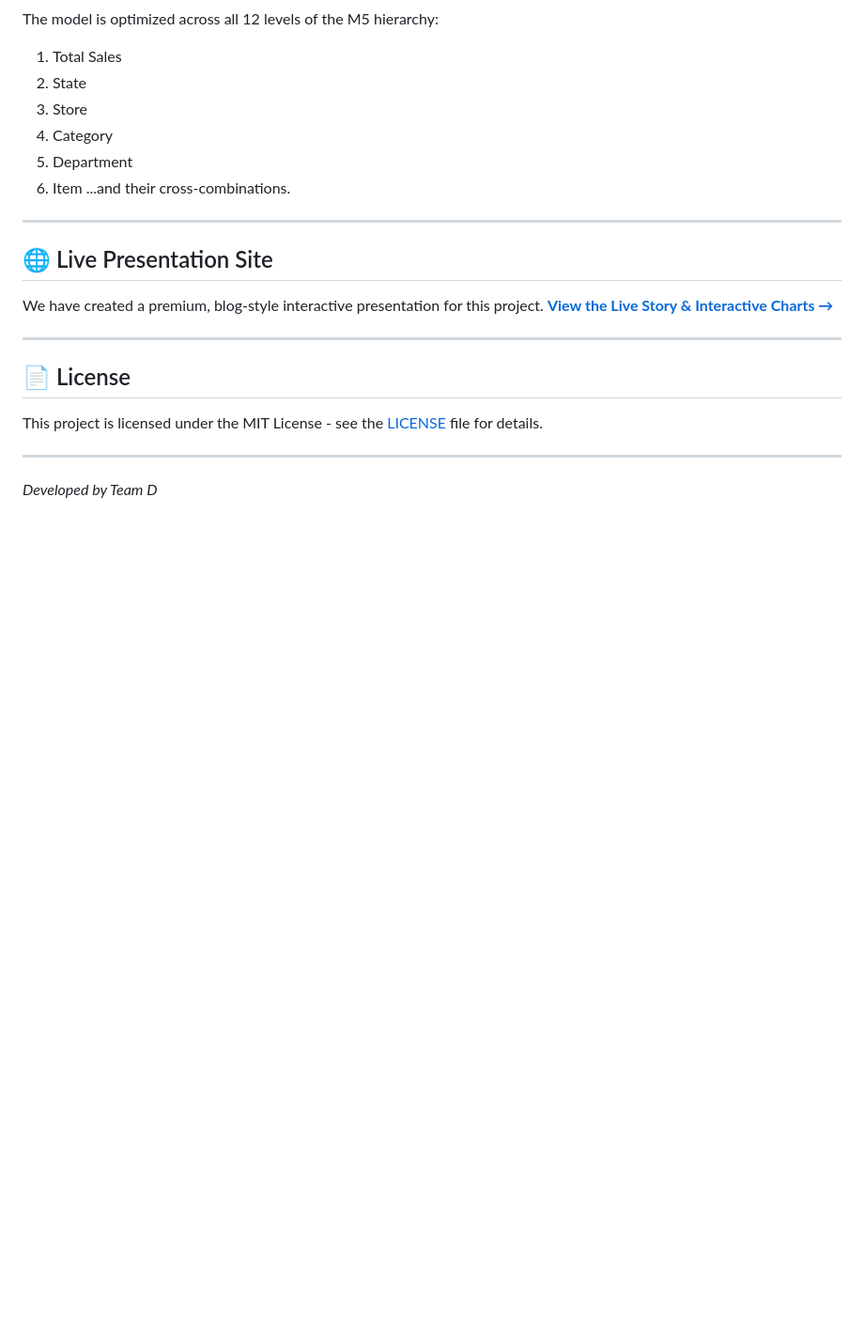
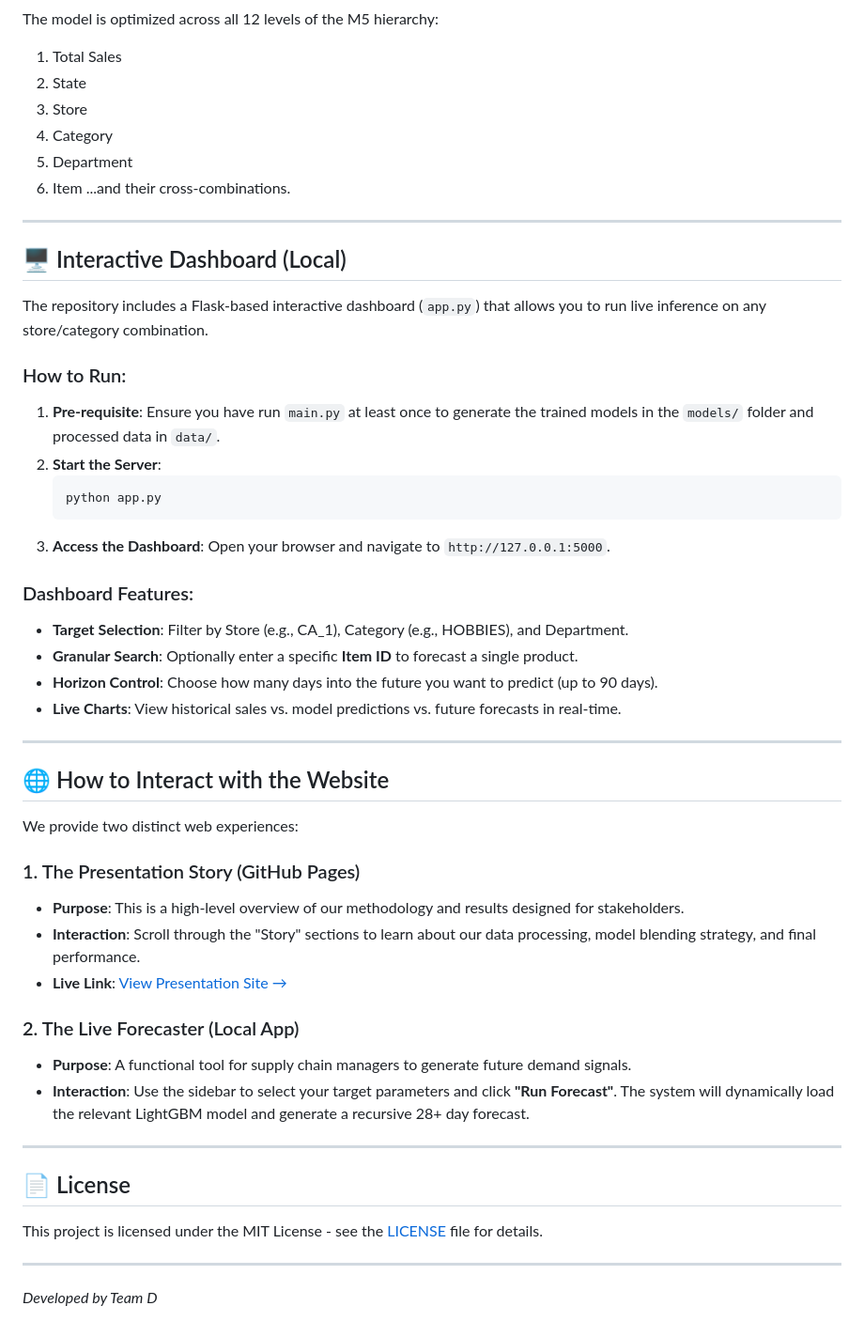
Before and after one commit to suhaschandu/Hierarchical-Retail-Demand-Forecasting-Using-Machine-Learning-M5-Forecasting-Accuracy-Dataset-, a Markdown page: README.md, the part around the change. Shown at 94% size. GitHub-like rendering; blank space fills up the shorter version.

Commit message:
Update README with Dashboard (app.py) and Website interaction guide

````diff
--- a/README.md
+++ b/README.md
@@ -98,10 +98,38 @@ The model is optimized across all 12 levels of the M5 hierarchy:
 
 ---
 
-## 🌐 Live Presentation Site
+## 🖥️ Interactive Dashboard (Local)
 
-We have created a premium, blog-style interactive presentation for this project.
-**[View the Live Story & Interactive Charts →](https://tharunkm78.github.io/Hierarchical-Retail-Demand-Forecasting-Using-Machine-Learning-M5-Forecasting-Accuracy-Dataset/)**
+The repository includes a Flask-based interactive dashboard (`app.py`) that allows you to run live inference on any store/category combination.
+
+### How to Run:
+1.  **Pre-requisite**: Ensure you have run `main.py` at least once to generate the trained models in the `models/` folder and processed data in `data/`.
+2.  **Start the Server**:
+    ```bash
+    python app.py
+    ```
+3.  **Access the Dashboard**: Open your browser and navigate to `http://127.0.0.1:5000`.
+
+### Dashboard Features:
+- **Target Selection**: Filter by Store (e.g., CA_1), Category (e.g., HOBBIES), and Department.
+- **Granular Search**: Optionally enter a specific **Item ID** to forecast a single product.
+- **Horizon Control**: Choose how many days into the future you want to predict (up to 90 days).
+- **Live Charts**: View historical sales vs. model predictions vs. future forecasts in real-time.
+
+---
+
+## 🌐 How to Interact with the Website
+
+We provide two distinct web experiences:
+
+### 1. The Presentation Story (GitHub Pages)
+- **Purpose**: This is a high-level overview of our methodology and results designed for stakeholders.
+- **Interaction**: Scroll through the "Story" sections to learn about our data processing, model blending strategy, and final performance.
+- **Live Link**: [View Presentation Site →](https://tharunkm78.github.io/Hierarchical-Retail-Demand-Forecasting-Using-Machine-Learning-M5-Forecasting-Accuracy-Dataset/)
+
+### 2. The Live Forecaster (Local App)
+- **Purpose**: A functional tool for supply chain managers to generate future demand signals.
+- **Interaction**: Use the sidebar to select your target parameters and click **"Run Forecast"**. The system will dynamically load the relevant LightGBM model and generate a recursive 28+ day forecast.
 
 ---
 
````
